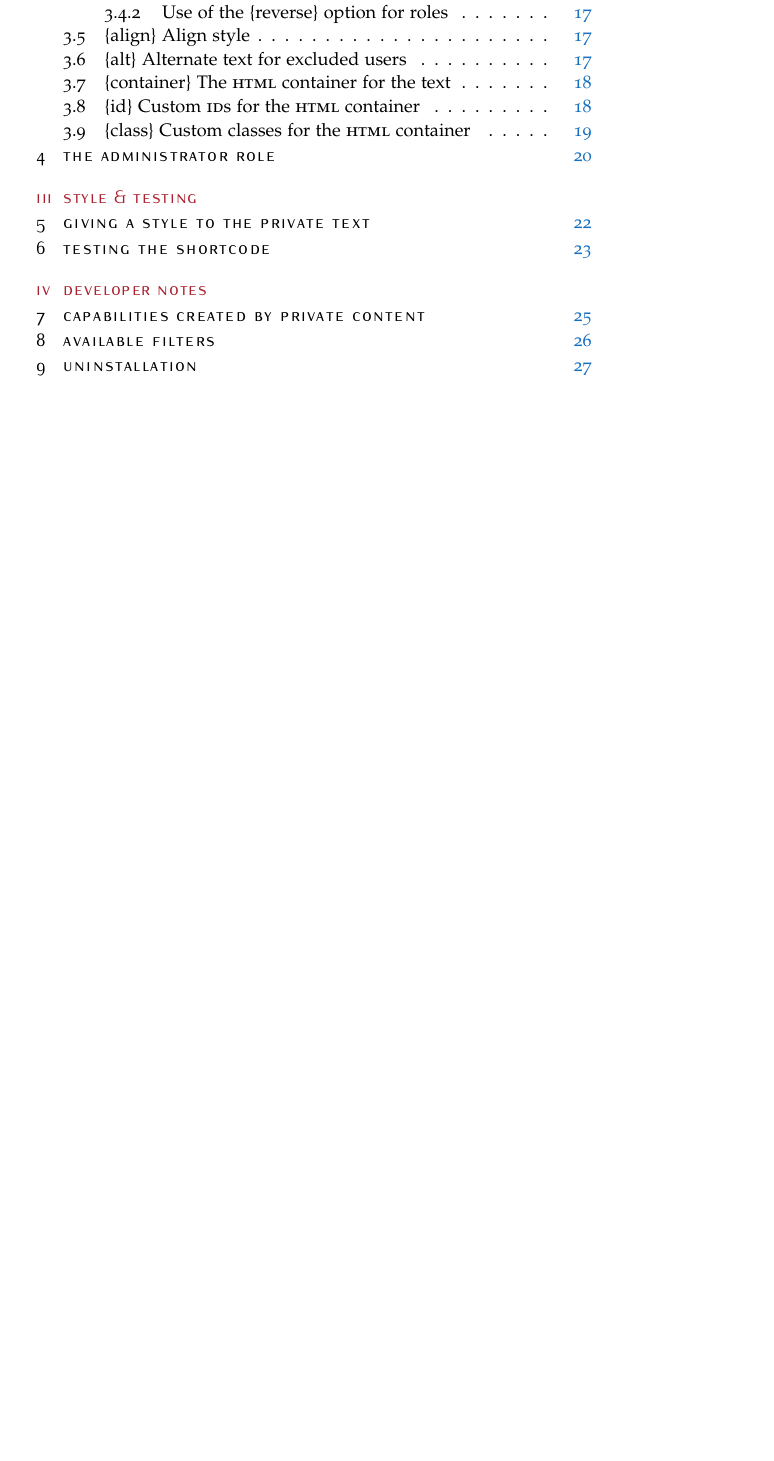
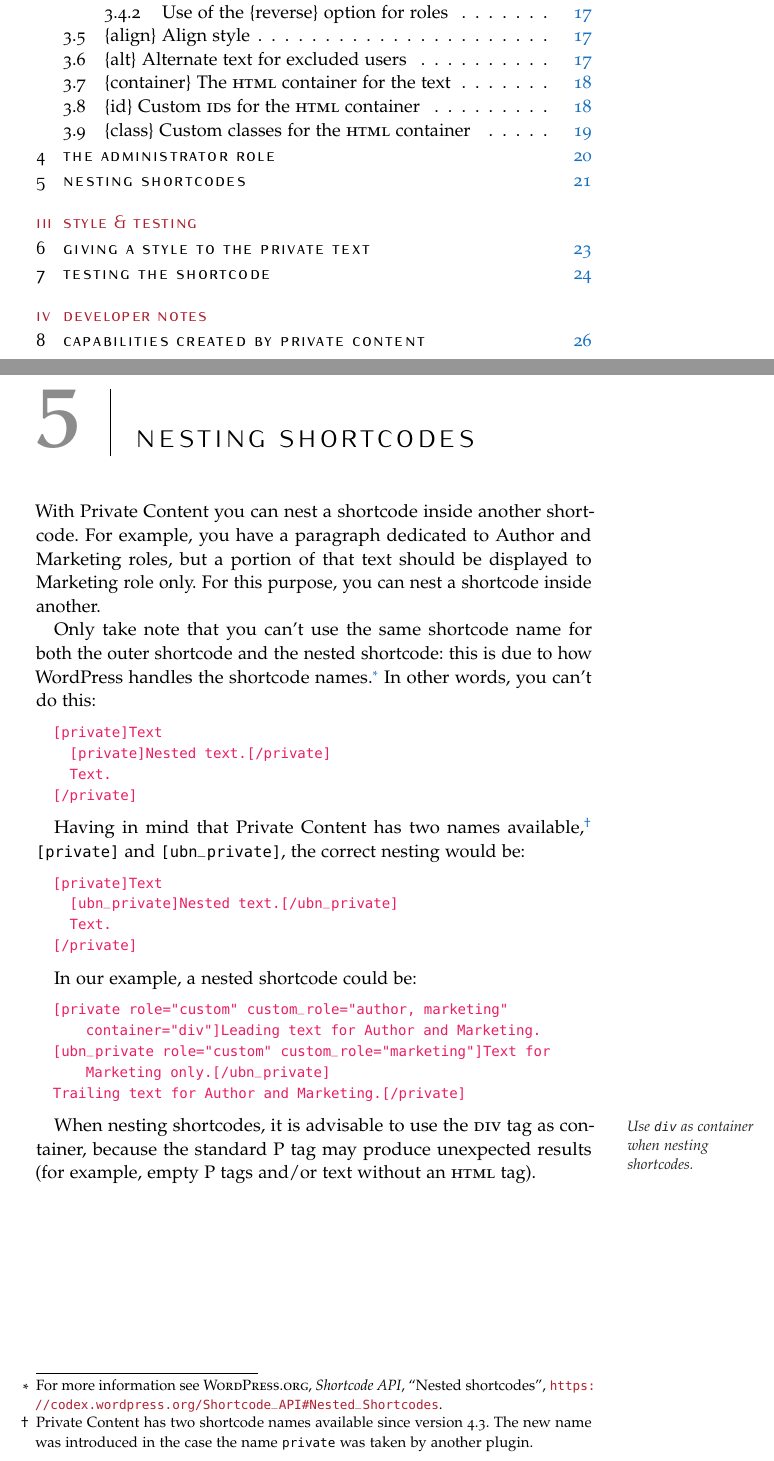
Before and after one commit to aldolat/private-content.latex, a LaTeX thesis (private-content.tex, which reads pages/content.tex): part of page 4 of 27 before the commit and two parts of pages 4 and 21 of 28 after it, the two joined at a grey line, cut so that both start at the same text, the shorter picture padded with empty space. Compiled offline with pdfLaTeX.

Commit message:
Maybe finished

```diff
--- a/pages/content.tex
+++ b/pages/content.tex
@@ -553,6 +553,52 @@ In the following examples, instead, Administrators cannot read the hidden texts:
 [private role="custom-only" custom_role="engineers"]Private note for Engineers role.[/private]
 \end{lstlisting}
 
+\chapter{Nesting shortcodes}
+
+With Private Content you can nest a shortcode inside another shortcode. For
+example, you have a paragraph dedicated to Author and Marketing roles, but a
+portion of that text should be displayed to Marketing role only. For this
+purpose, you can nest a shortcode inside another.
+
+Only take note that you can't use the same shortcode name for both the outer
+shortcode and the nested shortcode: this is due to how WordPress handles the
+shortcode names.\footnote{For more information see \textsc{WordPress.org},
+\textit{Shortcode API}, ``Nested shortcodes'',
+\url{https://codex.wordpress.org/Shortcode_API\#Nested_Shortcodes}.}
+In other words, you can't do this:
+
+\begin{lstlisting}
+  [private]Text
+    [private]Nested text.[/private]
+    Text.
+  [/private]
+\end{lstlisting}
+
+Having in mind that Private Content has two names available,\footnote{Private
+Content has two shortcode names available since version 4.3. The new name was
+introduced in the case the name \texttt{private} was taken by another plugin.}
+\texttt{[private]} and \texttt{[ubn\_private]}, the correct nesting would be:
+
+\begin{lstlisting}
+  [private]Text
+    [ubn_private]Nested text.[/ubn_private]
+    Text.
+  [/private]
+\end{lstlisting}
+
+In our example, a nested shortcode could be:
+
+\begin{lstlisting}
+  [private role="custom" custom_role="author, marketing" container="div"]Leading text for Author and Marketing.
+  [ubn_private role="custom" custom_role="marketing"]Text for Marketing only.[/ubn_private]
+  Trailing text for Author and Marketing.[/private]
+\end{lstlisting}
+
+When nesting shortcodes, \graffito{Use \texttt{div} as container when nesting
+shortcodes.} it is advisable to use the \textsc{div} tag as container, because
+the standard P tag may produce unexpected results (for example, empty P tags
+and/or text without an \textsc{html} tag).
+
 \part{Style \& testing}
 
 \chapter{Giving a style to the private text}
```
Also changed, not shown: 1 other file.
